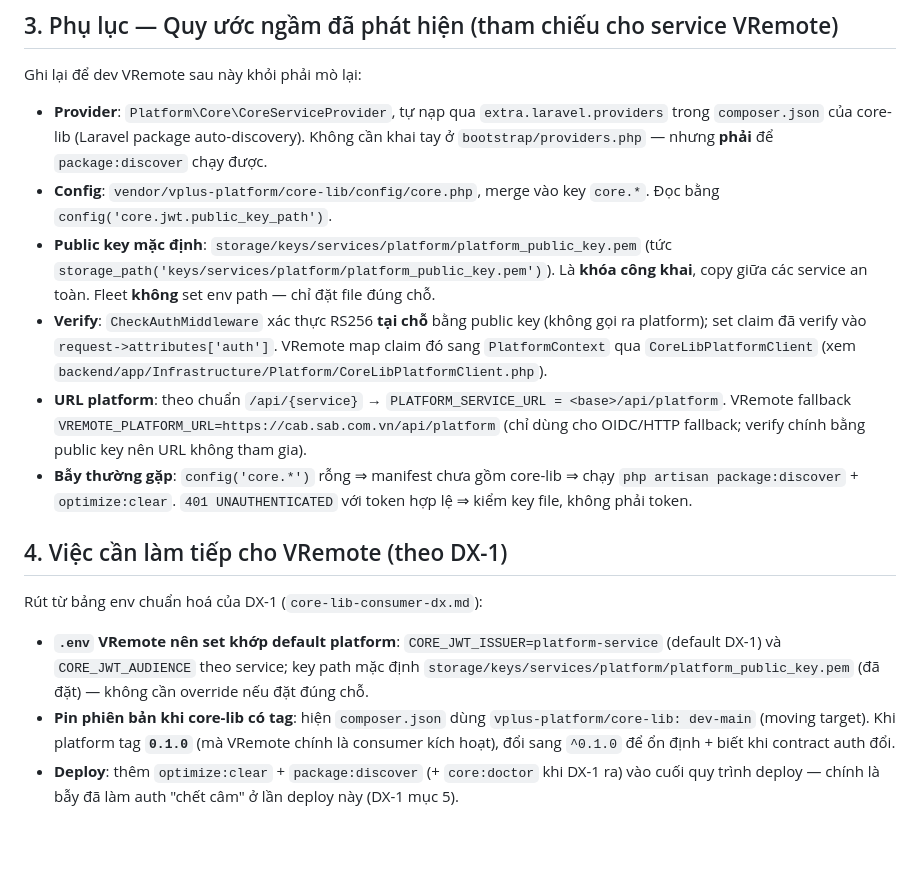
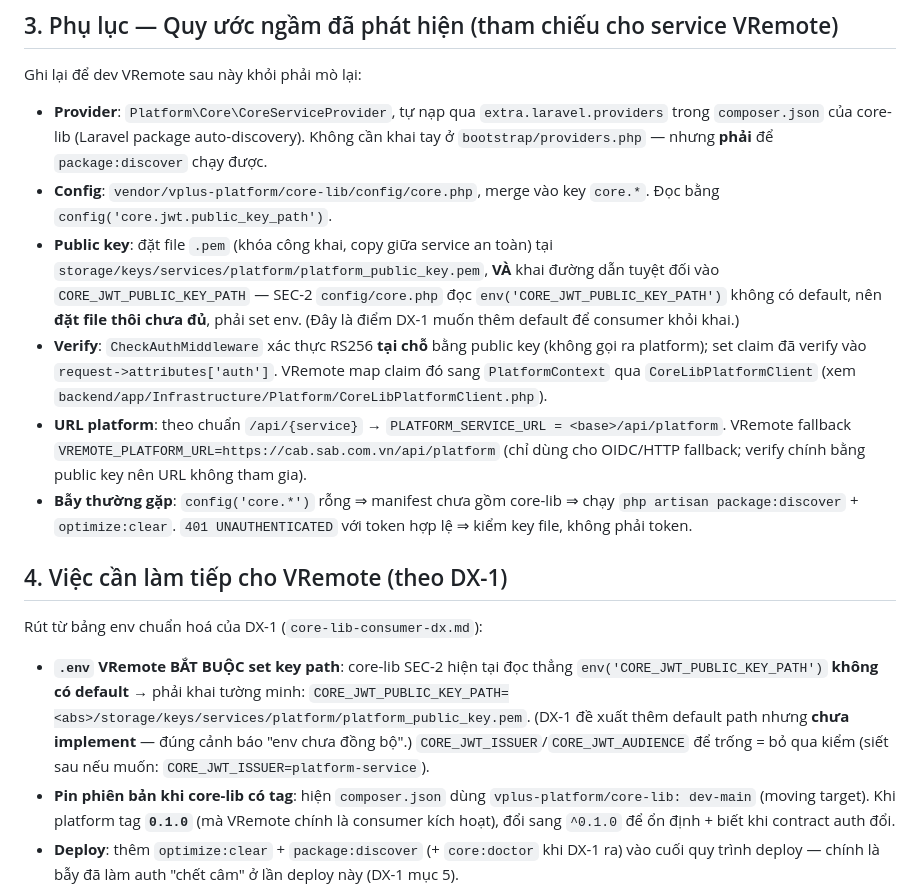
Before and after one commit to vplus-vn/vremote, a Markdown page: docs/PLATFORM-INTEGRATION-FEEDBACK.md, the part around the change. Rendered like a GitHub page; blank space fills up the shorter version.

Commit message:
docs: correct core-lib key-path finding (SEC-2 has no default)
Verified against the installed core-lib SEC-2 config/core.php: `jwt.public_key_path`
reads env('CORE_JWT_PUBLIC_KEY_PATH') with NO default — so placing the pem at
storage/keys/services/platform/ is not enough; the env var must be set explicitly.
Corrects the earlier claim of a default path. This is exactly the env/config gap
DX-1 flags ("env chưa đồng bộ") and proposes to close with a default path.

Co-Authored-By: Claude Opus 4.8 <noreply@anthropic.com>
Claude-Session: https://claude.ai/code/session_01VW5vhEAwxF2oSqa9js15hz

```diff
--- a/docs/PLATFORM-INTEGRATION-FEEDBACK.md
+++ b/docs/PLATFORM-INTEGRATION-FEEDBACK.md
@@ -81,9 +81,11 @@ Ghi lại để dev VRemote sau này khỏi phải mò lại:
   `bootstrap/providers.php` — nhưng **phải** để `package:discover` chạy được.
 - **Config**: `vendor/vplus-platform/core-lib/config/core.php`, merge vào key `core.*`.
   Đọc bằng `config('core.jwt.public_key_path')`.
-- **Public key mặc định**: `storage/keys/services/platform/platform_public_key.pem`
-  (tức `storage_path('keys/services/platform/platform_public_key.pem')`). Là **khóa công khai**,
-  copy giữa các service an toàn. Fleet **không** set env path — chỉ đặt file đúng chỗ.
+- **Public key**: đặt file `.pem` (khóa công khai, copy giữa service an toàn) tại
+  `storage/keys/services/platform/platform_public_key.pem`, **VÀ** khai đường dẫn tuyệt đối vào
+  `CORE_JWT_PUBLIC_KEY_PATH` — SEC-2 `config/core.php` đọc `env('CORE_JWT_PUBLIC_KEY_PATH')` không
+  có default, nên **đặt file thôi chưa đủ**, phải set env. (Đây là điểm DX-1 muốn thêm default để
+  consumer khỏi khai.)
 - **Verify**: `CheckAuthMiddleware` xác thực RS256 **tại chỗ** bằng public key (không gọi ra platform);
   set claim đã verify vào `request->attributes['auth']`. VRemote map claim đó sang `PlatformContext`
   qua `CoreLibPlatformClient` (xem `backend/app/Infrastructure/Platform/CoreLibPlatformClient.php`).
@@ -98,10 +100,12 @@ Ghi lại để dev VRemote sau này khỏi phải mò lại:
 
 Rút từ bảng env chuẩn hoá của DX-1 (`core-lib-consumer-dx.md`):
 
-- **`.env` VRemote nên set khớp default platform**:
-  `CORE_JWT_ISSUER=platform-service` (default DX-1) và `CORE_JWT_AUDIENCE` theo service; key path
-  mặc định `storage/keys/services/platform/platform_public_key.pem` (đã đặt) — không cần override nếu
-  đặt đúng chỗ.
+- **`.env` VRemote BẮT BUỘC set key path**: core-lib SEC-2 hiện tại đọc thẳng
+  `env('CORE_JWT_PUBLIC_KEY_PATH')` **không có default** → phải khai tường minh:
+  `CORE_JWT_PUBLIC_KEY_PATH=<abs>/storage/keys/services/platform/platform_public_key.pem`.
+  (DX-1 đề xuất thêm default path nhưng **chưa implement** — đúng cảnh báo "env chưa đồng bộ".)
+  `CORE_JWT_ISSUER`/`CORE_JWT_AUDIENCE` để trống = bỏ qua kiểm (siết sau nếu muốn:
+  `CORE_JWT_ISSUER=platform-service`).
 - **Pin phiên bản khi core-lib có tag**: hiện `composer.json` dùng `vplus-platform/core-lib: dev-main`
   (moving target). Khi platform tag **`0.1.0`** (mà VRemote chính là consumer kích hoạt), đổi sang
   `^0.1.0` để ổn định + biết khi contract auth đổi.
```
